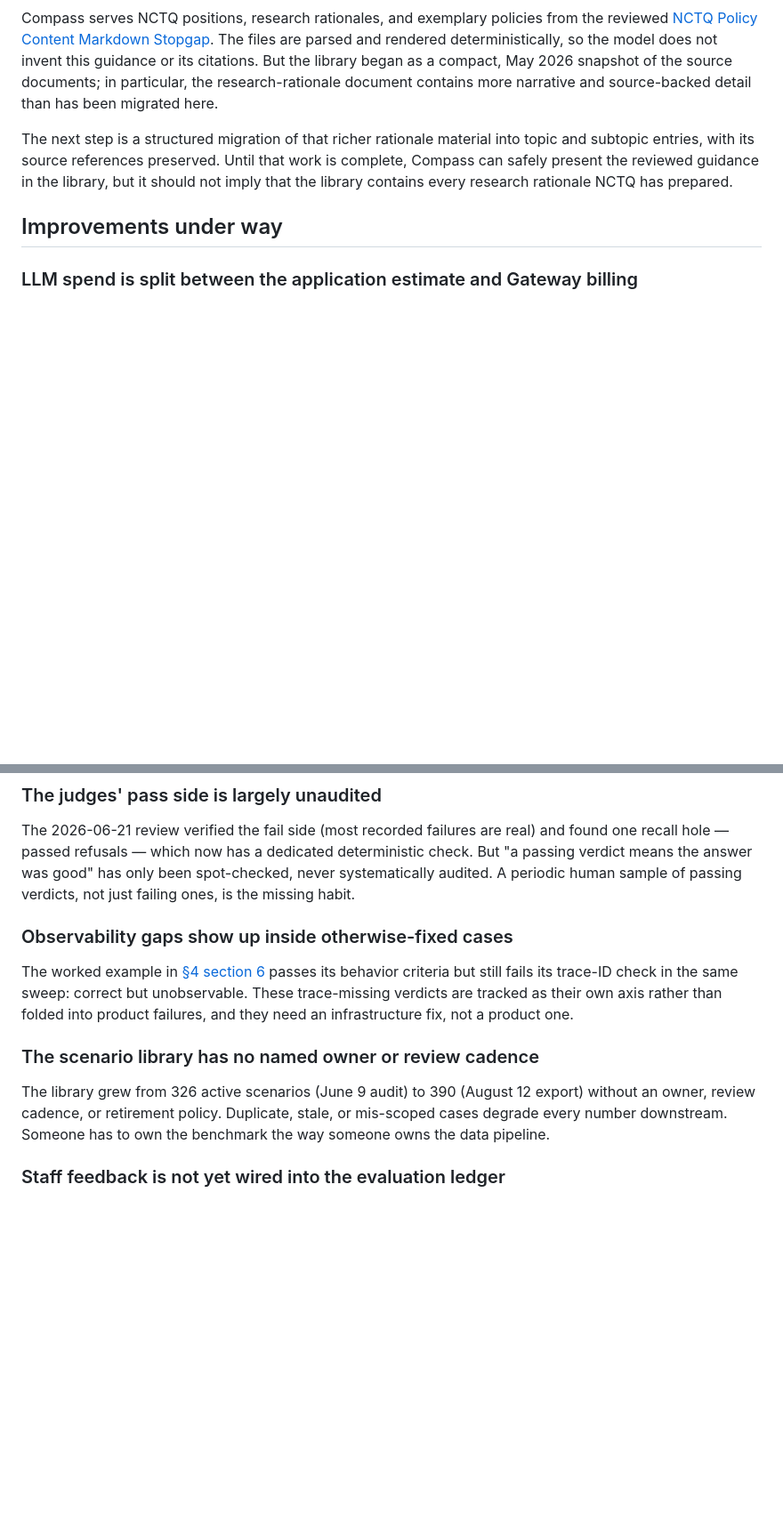
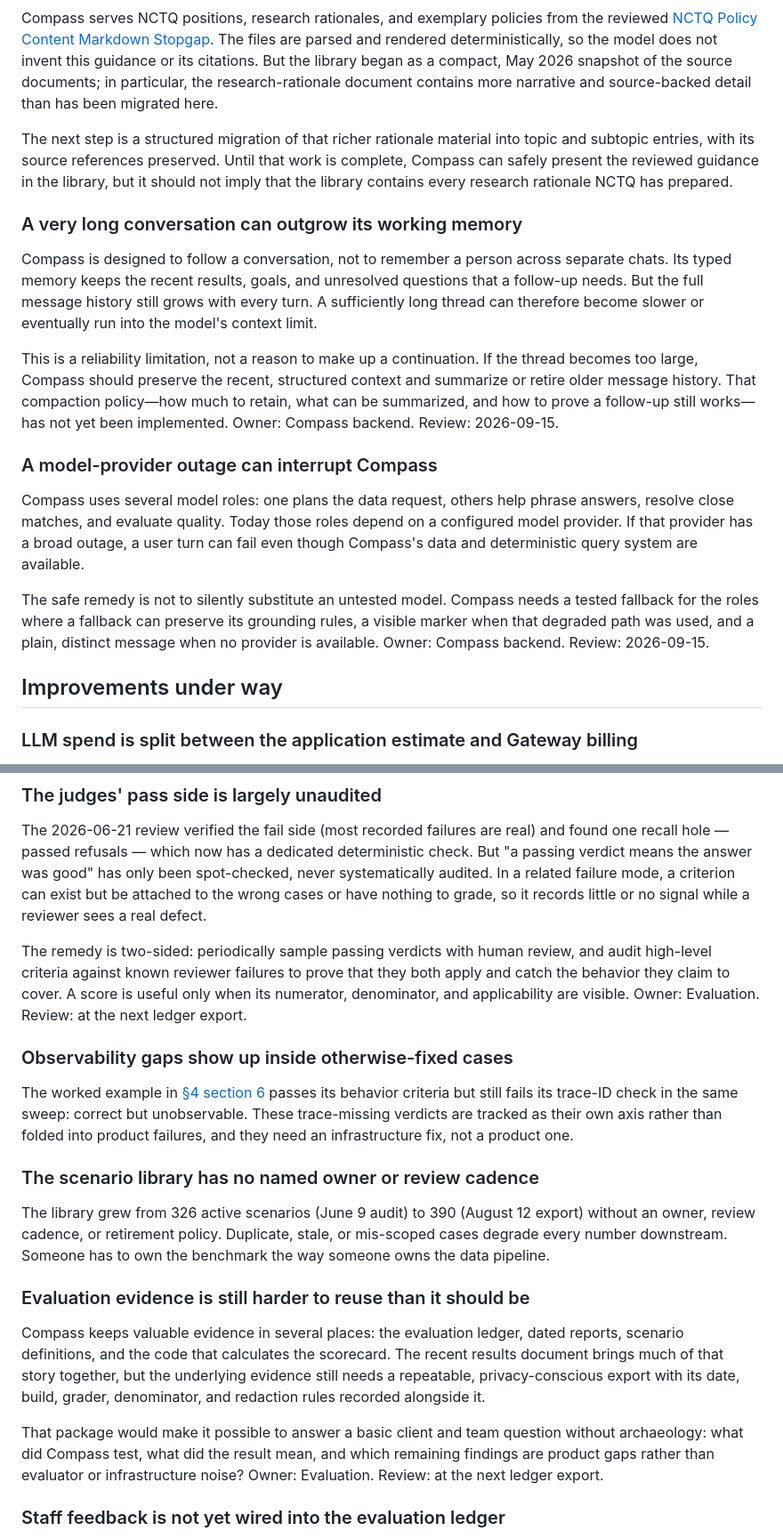
Before and after one commit to Starling-Strategy/compass, a Markdown page: docs/09-known-issues-and-limitations.md, 2 parts joined by grey strips. Shown at 89% size. Rendered like a GitHub page; blank space fills up the shorter version.

```diff
--- a/docs/09-known-issues-and-limitations.md
+++ b/docs/09-known-issues-and-limitations.md
@@ -55,6 +56,32 @@ is complete, Compass can safely present the reviewed guidance in the library, bu
 it should not imply that the library contains every research rationale NCTQ has
 prepared.
 
+### A very long conversation can outgrow its working memory
+
+Compass is designed to follow a conversation, not to remember a person across
+separate chats. Its typed memory keeps the recent results, goals, and unresolved
+questions that a follow-up needs. But the full message history still grows with
+every turn. A sufficiently long thread can therefore become slower or eventually
+run into the model's context limit.
+
+This is a reliability limitation, not a reason to make up a continuation. If the
+thread becomes too large, Compass should preserve the recent, structured context
+and summarize or retire older message history. That compaction policy—how much to
+retain, what can be summarized, and how to prove a follow-up still works—has not
+yet been implemented. Owner: Compass backend. Review: 2026-09-15.
+
+### A model-provider outage can interrupt Compass
+
+Compass uses several model roles: one plans the data request, others help phrase
+answers, resolve close matches, and evaluate quality. Today those roles depend on
+a configured model provider. If that provider has a broad outage, a user turn can
+fail even though Compass's data and deterministic query system are available.
+
+The safe remedy is not to silently substitute an untested model. Compass needs a
+tested fallback for the roles where a fallback can preserve its grounding rules,
+a visible marker when that degraded path was used, and a plain, distinct message
+when no provider is available. Owner: Compass backend. Review: 2026-09-15.
+
 ## Improvements under way
 
 ### LLM spend is split between the application estimate and Gateway billing
@@ -174,8 +252,15 @@ bar for a harsher one.
 The 2026-06-21 review verified the fail side (most recorded failures are
 real) and found one recall hole — passed refusals — which now has a dedicated
 deterministic check. But "a passing verdict means the answer was good" has
-only been spot-checked, never systematically audited. A periodic human sample
-of passing verdicts, not just failing ones, is the missing habit.
+only been spot-checked, never systematically audited. In a related failure mode,
+a criterion can exist but be attached to the wrong cases or have nothing to grade,
+so it records little or no signal while a reviewer sees a real defect.
+
+The remedy is two-sided: periodically sample passing verdicts with human review,
+and audit high-level criteria against known reviewer failures to prove that they
+both apply and catch the behavior they claim to cover. A score is useful only when
+its numerator, denominator, and applicability are visible. Owner: Evaluation.
+Review: at the next ledger export.
 
 ### Observability gaps show up inside otherwise-fixed cases
 
@@ -192,6 +277,19 @@ export) without an owner, review cadence, or retirement policy. Duplicate,
 stale, or mis-scoped cases degrade every number downstream. Someone has to
 own the benchmark the way someone owns the data pipeline.
 
+### Evaluation evidence is still harder to reuse than it should be
+
+Compass keeps valuable evidence in several places: the evaluation ledger, dated
+reports, scenario definitions, and the code that calculates the scorecard. The
+recent results document brings much of that story together, but the underlying
+evidence still needs a repeatable, privacy-conscious export with its date, build,
+grader, denominator, and redaction rules recorded alongside it.
+
+That package would make it possible to answer a basic client and team question
+without archaeology: what did Compass test, what did the result mean, and which
+remaining findings are product gaps rather than evaluator or infrastructure noise?
+Owner: Evaluation. Review: at the next ledger export.
+
 ### Staff feedback is not yet wired into the evaluation ledger
 
 Staff can flag live conversations from the Dashboard, and those flags are
```
Also changed, not shown: other parts of docs/09-known-issues-and-limitations.md (+52 -0 lines).
